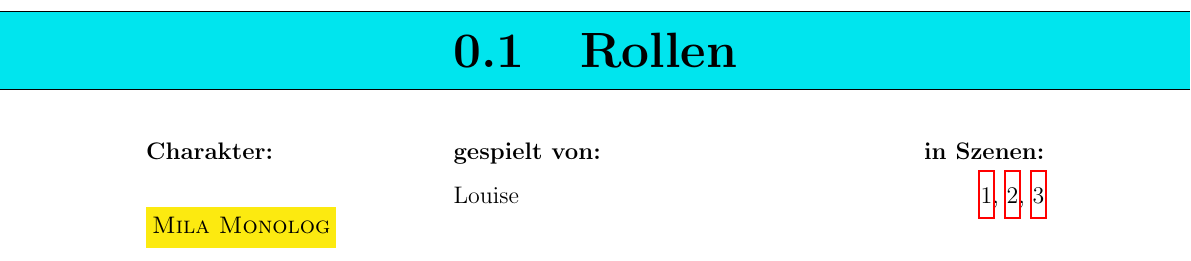
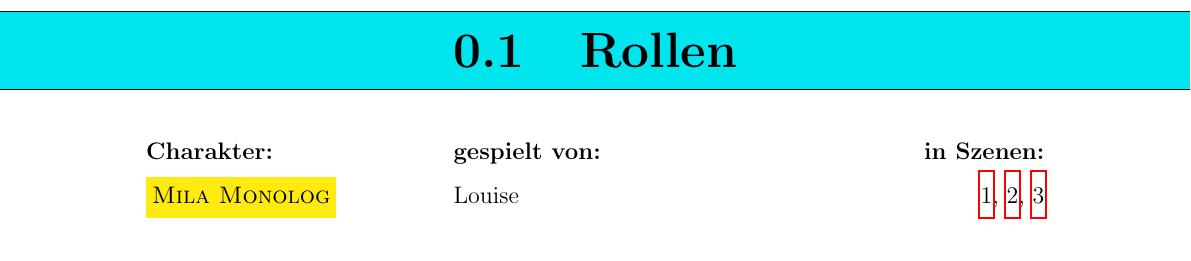
Before and after one commit to TenSing-Moers/Theaterskript2018, a LaTeX document (Theaterskript/Theaterskript-2018.tex, which reads Theaterskript/AdvancedPersonLists.tex): part of page 4 of 8, cut so that both start at the same text. Compiled offline with pdfLaTeX; an older LaTeX class or package is replaced by its successor.

Commit message:
use <charactername>hh command in ListOfPersons

```diff
--- a/Theaterskript/AdvancedPersonLists.tex
+++ b/Theaterskript/AdvancedPersonLists.tex
@@ -88,7 +88,7 @@
   \seq_map_inline:Nn \g_luke_listofpersons_seq  {
     \seq_set_from_clist:Nx \l_tmpa_seq {\getrefnumber{person::##1}}
     \seq_if_empty:NF \l_tmpa_seq {
-    \use:c{##1h} & \use:c{##1r} & \seq_set_from_clist:Nx \l_tmpa_seq {\getrefnumber{person::##1}}
+    \use:c{##1hh} & \use:c{##1r} & \seq_set_from_clist:Nx \l_tmpa_seq {\getrefnumber{person::##1}}
     \int_set:Nn \l_tmpa_int {\seq_count:N \l_tmpa_seq}
     \int_zero:N \l_tmpb_int
     \seq_map_inline:Nn \l_tmpa_seq {
```
